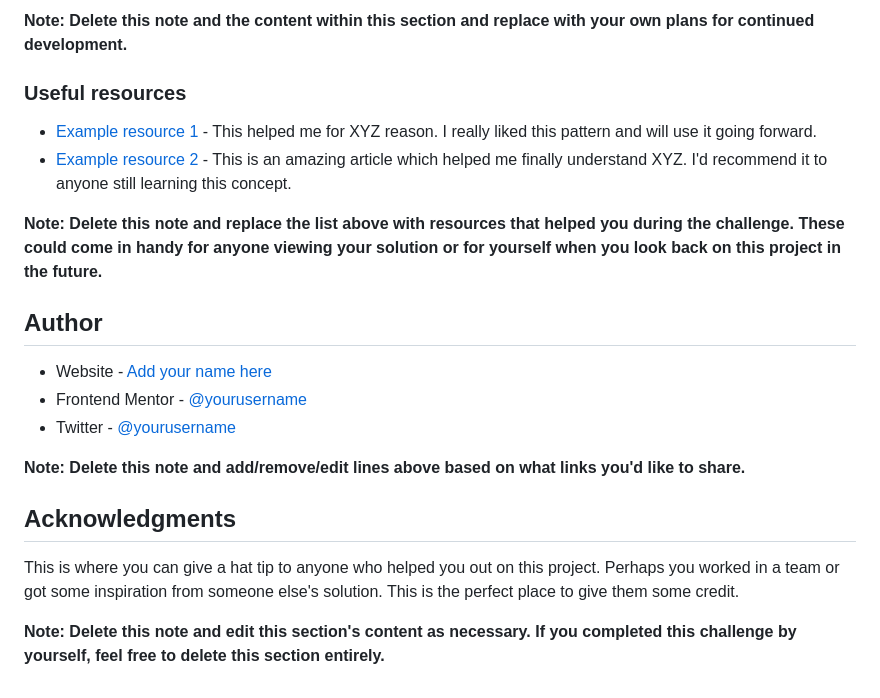
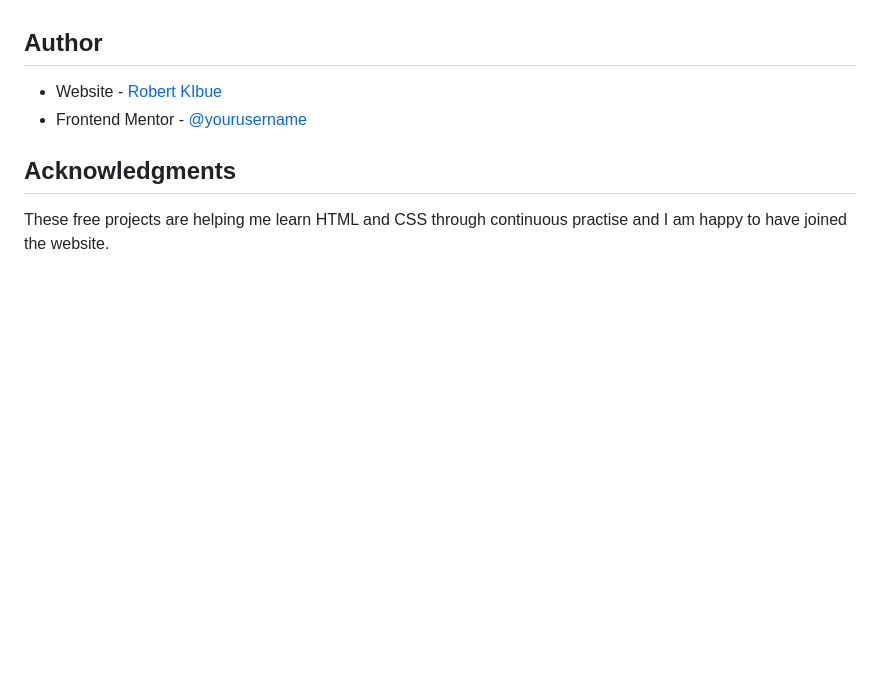
Before and after one commit to Robert-Thaiyah/QR-code-component, a Markdown page: README.md, the part around the change printed below. GitHub-like rendering; blank space fills up the shorter version.

```diff
--- a/README.md
+++ b/README.md
@@ -81,23 +45,11 @@ Use this section to outline areas that you want to continue focusing on in futur
 
-**Note: Delete this note and the content within this section and replace with your own plans for continued development.**
-
-### Useful resources
-
-- [Example resource 1](https://www.example.com) - This helped me for XYZ reason. I really liked this pattern and will use it going forward.
-- [Example resource 2](https://www.example.com) - This is an amazing article which helped me finally understand XYZ. I'd recommend it to anyone still learning this concept.
-
-**Note: Delete this note and replace the list above with resources that helped you during the challenge. These could come in handy for anyone viewing your solution or for yourself when you look back on this project in the future.**
 
 ## Author
 
-- Website - [Add your name here](https://www.your-site.com)
+- Website - [Robert KIbue](https://github.com/Robert-Thaiyah)
 - Frontend Mentor - [@yourusername](https://www.frontendmentor.io/profile/yourusername)
-- Twitter - [@yourusername](https://www.twitter.com/yourusername)
 
-**Note: Delete this note and add/remove/edit lines above based on what links you'd like to share.**
 
 ## Acknowledgments
 
-This is where you can give a hat tip to anyone who helped you out on this project. Perhaps you worked in a team or got some inspiration from someone else's solution. This is the perfect place to give them some credit.
-
-**Note: Delete this note and edit this section's content as necessary. If you completed this challenge by yourself, feel free to delete this section entirely.**
+These free projects are helping me learn HTML and CSS through continuous practise and I am happy to have joined the website.
```
Also changed, not shown: other parts of README.md (+6 -42 lines), images/screenshot.jpg (added).
